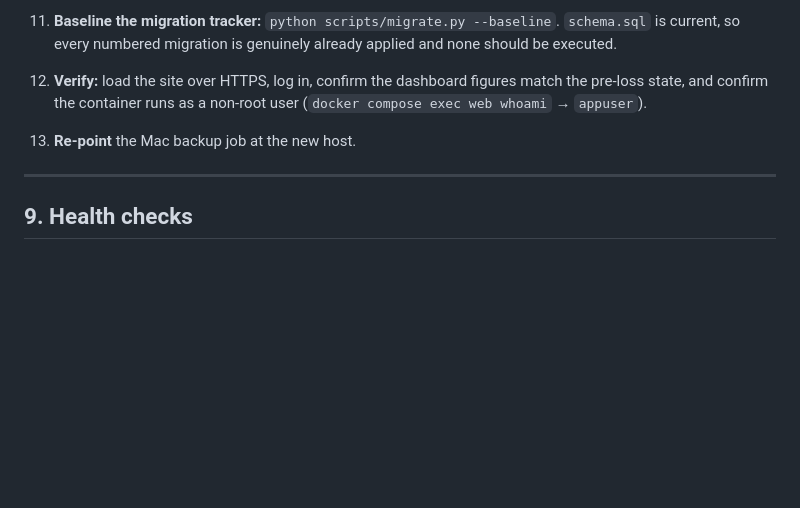
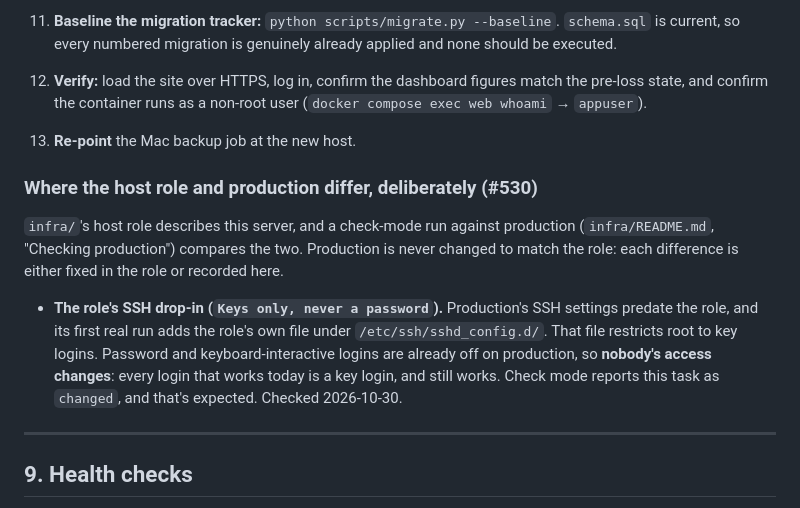
Before and after one commit to CaddisMaster/budget-buddy, a Markdown page: RUNBOOK.md, the part around the change. GitHub-like rendering; blank space fills up the shorter version.

Commit message:
RUNBOOK: record where the host role and production differ (#550)
Refs #530. This PR does not resolve that issue; it stays open for Sean's
decision.

## Why
#530's check-mode run against production left one difference after #548
fixed Docker: the role's SSH drop-in. `infra/README.md` says each
difference is either fixed in the role or recorded in RUNBOOK as
deliberate. This one is recorded: the role restricts root to key logins,
production already refuses password and keyboard-interactive logins, so
the role's first real run changes nobody's access.

## What
- `RUNBOOK.md` §8: a new subsection, "Where the host role and production
differ, deliberately (#530)", with its first entry. It says what the
role does and why it's safe, without listing production's exact settings
(public repo).
- `infra/README.md`: the "record it in RUNBOOK" rule points at that
subsection.
- `CHANGELOG.md`: one Changed entry.

## How it was verified
- The claim comes from today's check-mode run (from the VM at `4632f78`:
only this task reports `changed`) and production's effective SSH
settings, read with `sshd -T`.
- `./test.sh`: 1810 passed, 2 skipped.

🤖 Generated with [Claude Code](https://claude.com/claude-code)

Co-authored-by: Claude Opus 5.5 <noreply@anthropic.com>

```diff
--- a/RUNBOOK.md
+++ b/RUNBOOK.md
@@ -1080,6 +1080,19 @@ transaction is present.
     (`docker compose exec web whoami` → `appuser`).
 13. **Re-point** the Mac backup job at the new host.
 
+### Where the host role and production differ, deliberately (#530)
+
+`infra/`'s host role describes this server, and a check-mode run against production
+(`infra/README.md`, "Checking production") compares the two. Production is never changed
+to match the role: each difference is either fixed in the role or recorded here.
+
+- **The role's SSH drop-in (`Keys only, never a password`).** Production's SSH settings
+  predate the role, and its first real run adds the role's own file under
+  `/etc/ssh/sshd_config.d/`. That file restricts root to key logins. Password and
+  keyboard-interactive logins are already off on production, so **nobody's access
+  changes**: every login that works today is a key login, and still works. Check mode
+  reports this task as `changed`, and that's expected. Checked 2026-10-30.
+
 ---
 
 ## 9. Health checks
```
Also changed, not shown: CHANGELOG.md (+4 -0 lines), infra/README.md (+1 -1 lines).
